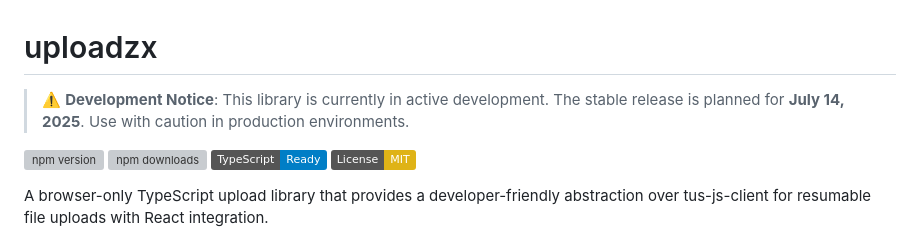
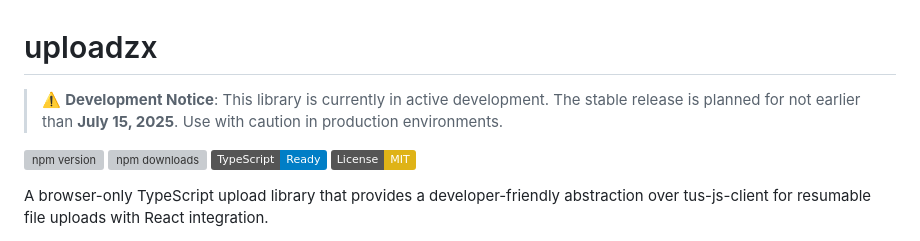
Before and after one commit to Hezx13/uploadzx, a Markdown page: README.md, the part around the change. GitHub-like rendering; badges without logos; grey boxes are pictures that could not be loaded.

```diff
--- a/README.md
+++ b/README.md
@@ -1,6 +1,6 @@
 # uploadzx
 
-> ⚠️ **Development Notice**: This library is currently in active development. The stable release is planned for **July 14, 2025**. Use with caution in production environments.
+> ⚠️ **Development Notice**: This library is currently in active development. The stable release is planned for not earlier than **July 15, 2025**. Use with caution in production environments.
 
 [![npm version](https://img.shields.io/npm/v/uploadzx.svg)](https://www.npmjs.com/package/uploadzx)
 [![npm downloads](https://img.shields.io/npm/dm/uploadzx.svg)](https://www.npmjs.com/package/uploadzx)
```
